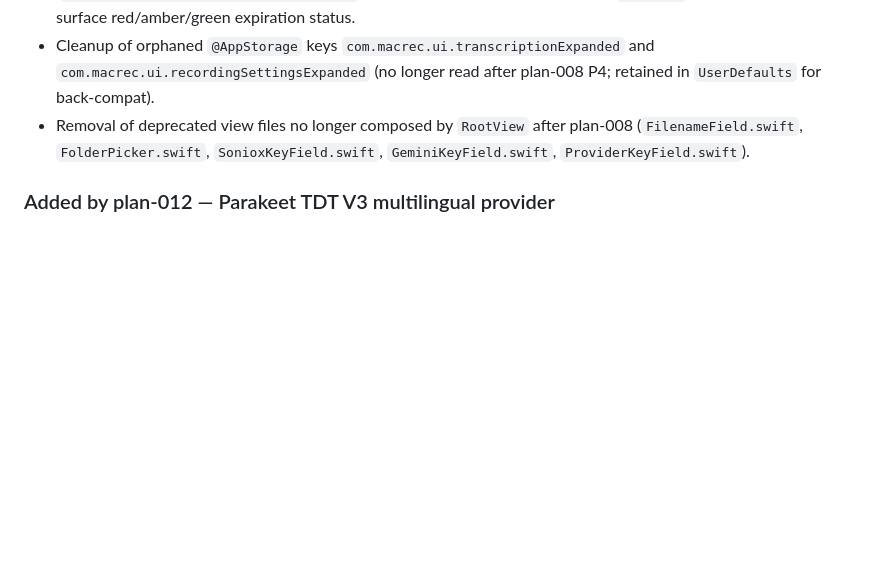
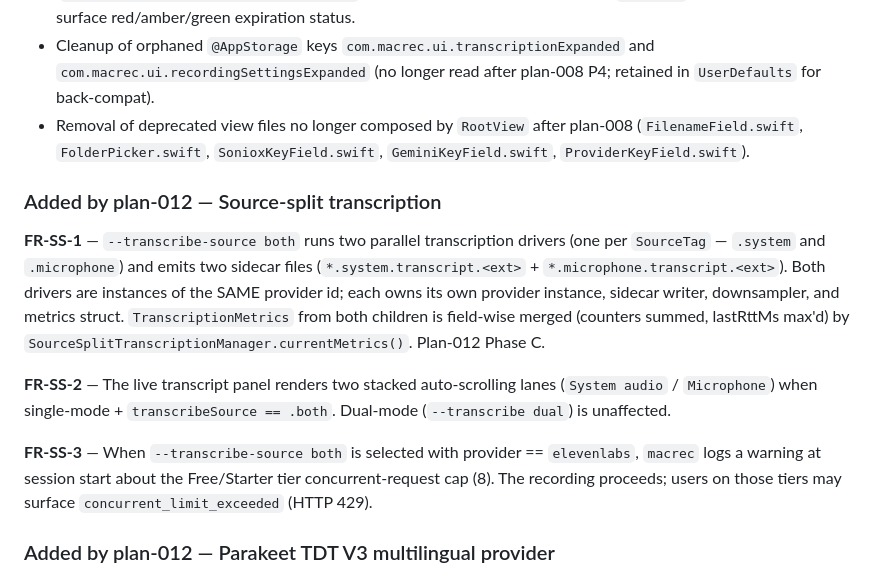
Before and after one commit to biks2013-tools/ntakker, a Markdown page: docs/design/project-functions.md, the part around the change. GitHub-like rendering; blank space fills up the shorter version.

```diff
--- a/docs/design/project-functions.md
+++ b/docs/design/project-functions.md
@@ -1743,6 +1743,30 @@ with the disposition "validate during Phase 10".
   after plan-008 (`FilenameField.swift`, `FolderPicker.swift`,
   `SonioxKeyField.swift`, `GeminiKeyField.swift`, `ProviderKeyField.swift`).
 
+### Added by plan-012 — Source-split transcription
+
+**FR-SS-1** — `--transcribe-source both` runs two parallel
+transcription drivers (one per `SourceTag` — `.system` and
+`.microphone`) and emits two sidecar files
+(`*.system.transcript.<ext>` + `*.microphone.transcript.<ext>`).
+Both drivers are instances of the SAME provider id; each owns its
+own provider instance, sidecar writer, downsampler, and metrics
+struct. `TranscriptionMetrics` from both children is field-wise
+merged (counters summed, lastRttMs max'd) by
+`SourceSplitTranscriptionManager.currentMetrics()`. Plan-012 Phase
+C.
+
+**FR-SS-2** — The live transcript panel renders two stacked
+auto-scrolling lanes (`System audio` / `Microphone`) when
+single-mode + `transcribeSource == .both`. Dual-mode
+(`--transcribe dual`) is unaffected.
+
+**FR-SS-3** — When `--transcribe-source both` is selected with
+provider == `elevenlabs`, `macrec` logs a warning at session start
+about the Free/Starter tier concurrent-request cap (8). The recording
+proceeds; users on those tiers may surface `concurrent_limit_exceeded`
+(HTTP 429).
+
 ### Added by plan-012 — Parakeet TDT V3 multilingual provider
 
 **FR-PK-1** — `macrec` supports a Parakeet TDT V3 multilingual
```
Also changed, not shown: Issues - Pending Items.md (+36 -0 lines), docs/tools/macrec.md (+28 -6 lines).
